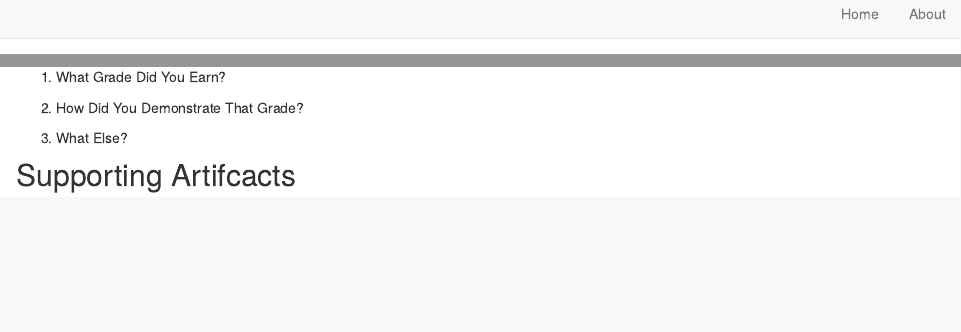
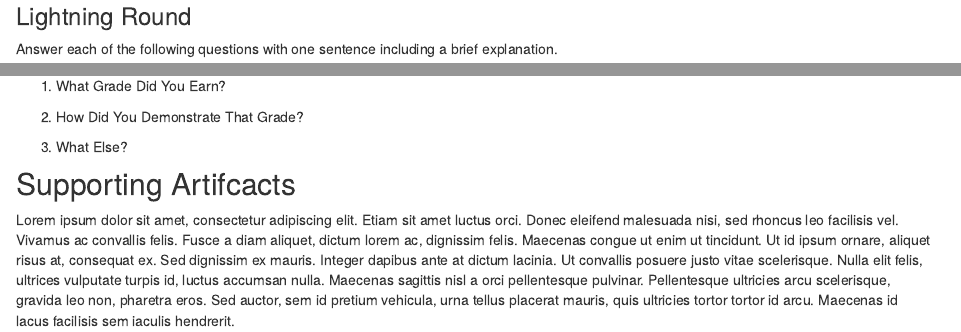
Before and after one commit to sajalshres/sta-518-portfolio, an R Markdown document (index.Rmd): the page in a window 1100 px wide, from 10 px down before the commit and from 510 px down after it, and a second part further down, joined at a grey line. Rendered offline with R 4.5, knitr and Pandoc, with nearby package versions; drawn as R Markdown's standard HTML page in place of the format the file asks for.

Commit message:
update readme

```diff
--- a/index.Rmd
+++ b/index.Rmd
@@ -28,7 +28,10 @@ Lorem ipsum dolor sit amet, consectetur adipiscing elit. Etiam sit amet luctus o
 
 Lorem ipsum dolor sit amet, consectetur adipiscing elit. Etiam sit amet luctus orci. Donec eleifend malesuada nisi, sed rhoncus leo facilisis vel. Vivamus ac convallis felis. Fusce a diam aliquet, dictum lorem ac, dignissim felis. Maecenas congue ut enim ut tincidunt. Ut id ipsum ornare, aliquet risus at, consequat ex. Sed dignissim ex mauris. Integer dapibus ante at dictum lacinia. Ut convallis posuere justo vitae scelerisque. Nulla elit felis, ultrices vulputate turpis id, luctus accumsan nulla. Maecenas sagittis nisl a orci pellentesque pulvinar. Pellentesque ultricies arcu scelerisque, gravida leo non, pharetra eros. Sed auctor, sem id pretium vehicula, urna tellus placerat mauris, quis ultricies tortor tortor id arcu. Maecenas id lacus facilisis sem iaculis hendrerit.
 
-### Answer each of the following questions with one sentence including a brief explanation.
+### Lightning Round
+
+Answer each of the following questions with one sentence including a brief explanation.
+
     - What was the most difficult part of the class for you? List a general topic, a specific problem, a kind of work we did, etc. and explain why.
     - What was the easiest part of the class for you? Explain why
     - What part of the class surprised or interested you the most? Explain why.
@@ -43,3 +46,5 @@ Lorem ipsum dolor sit amet, consectetur adipiscing elit. Etiam sit amet luctus o
 3. What Else?
 
 ## Supporting Artifcacts
+
+Lorem ipsum dolor sit amet, consectetur adipiscing elit. Etiam sit amet luctus orci. Donec eleifend malesuada nisi, sed rhoncus leo facilisis vel. Vivamus ac convallis felis. Fusce a diam aliquet, dictum lorem ac, dignissim felis. Maecenas congue ut enim ut tincidunt. Ut id ipsum ornare, aliquet risus at, consequat ex. Sed dignissim ex mauris. Integer dapibus ante at dictum lacinia. Ut convallis posuere justo vitae scelerisque. Nulla elit felis, ultrices vulputate turpis id, luctus accumsan nulla. Maecenas sagittis nisl a orci pellentesque pulvinar. Pellentesque ultricies arcu scelerisque, gravida leo non, pharetra eros. Sed auctor, sem id pretium vehicula, urna tellus placerat mauris, quis ultricies tortor tortor id arcu. Maecenas id lacus facilisis sem iaculis hendrerit.
```
Also changed, not shown: README.md.
